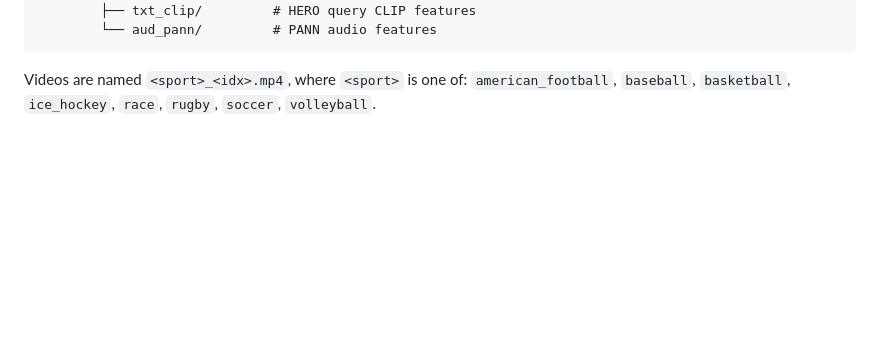
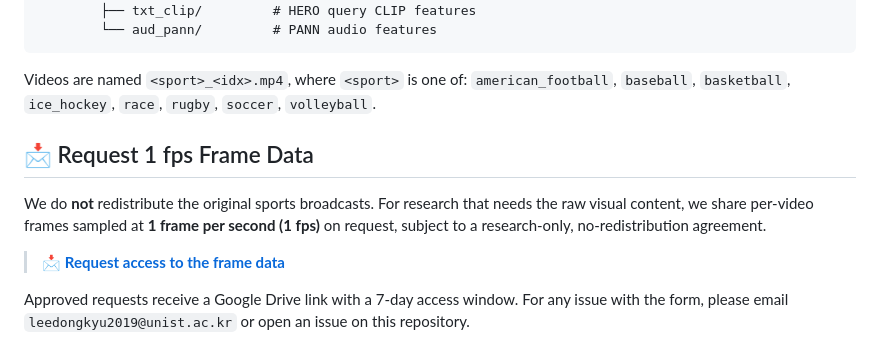
Before and after one commit to leedongkyu2019/SVHighlights, a Markdown page: README.md, the part around the change. Rendered like a GitHub page; blank space fills up the shorter version.

Commit message:
Add 1 fps frame data request form link to README

```diff
--- a/README.md
+++ b/README.md
@@ -346,3 +346,16 @@ data/
 Videos are named `<sport>_<idx>.mp4`, where `<sport>` is one of:
 `american_football`, `baseball`, `basketball`, `ice_hockey`, `race`, `rugby`,
 `soccer`, `volleyball`.
+
+## 📩 Request 1 fps Frame Data
+
+We do **not** redistribute the original sports broadcasts. For research that
+needs the raw visual content, we share per-video frames sampled at **1 frame
+per second (1 fps)** on request, subject to a research-only, no-redistribution
+agreement.
+
+> 📩 **[Request access to the frame data](https://docs.google.com/forms/d/e/1FAIpQLSctZ6XMCND3HJqR8huV6k7N4phbSRTIu7vQ0cT6hPk2QHjkOQ/viewform)**
+
+Approved requests receive a Google Drive link with a 7-day access window. For
+any issue with the form, please email `leedongkyu2019@unist.ac.kr` or open an
+issue on this repository.
```
